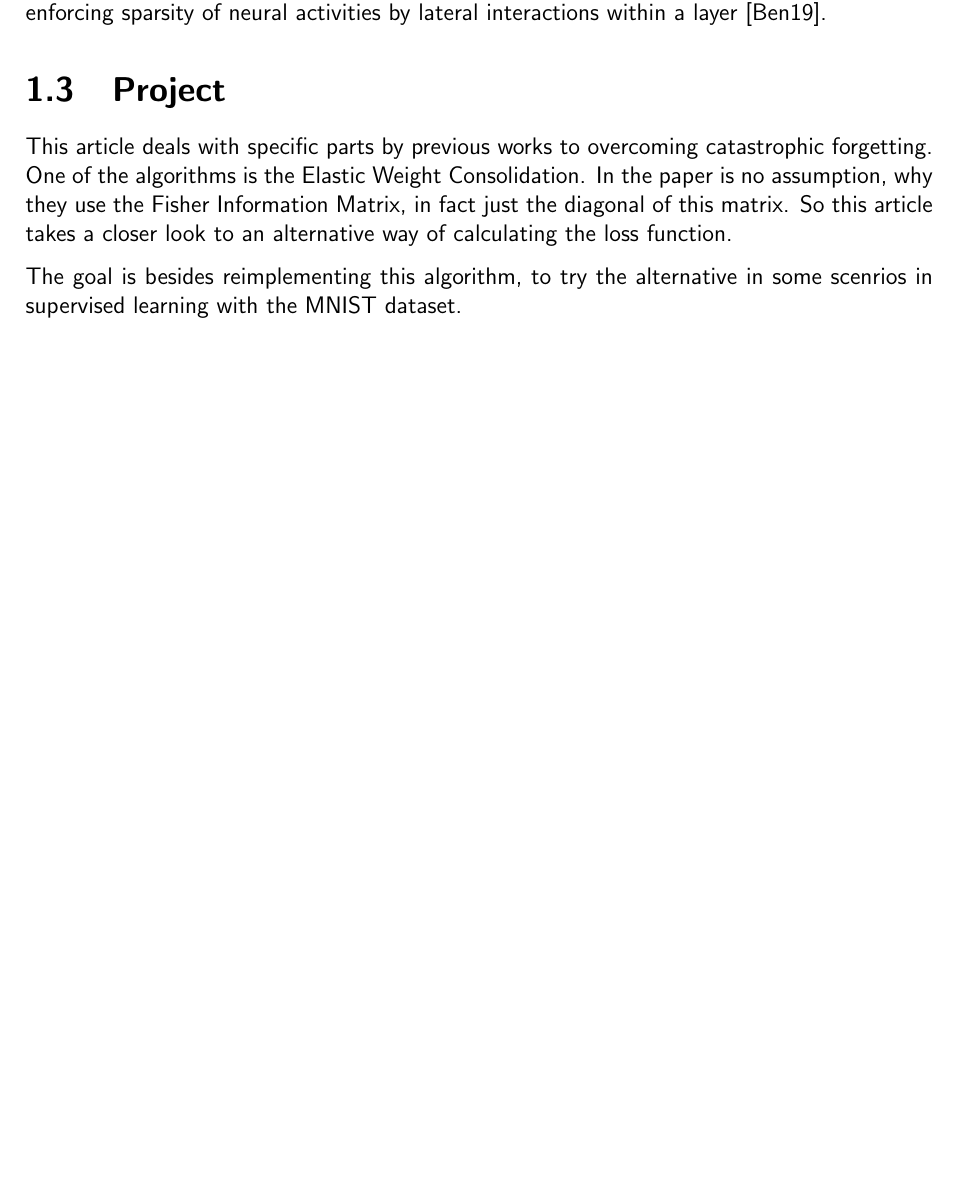
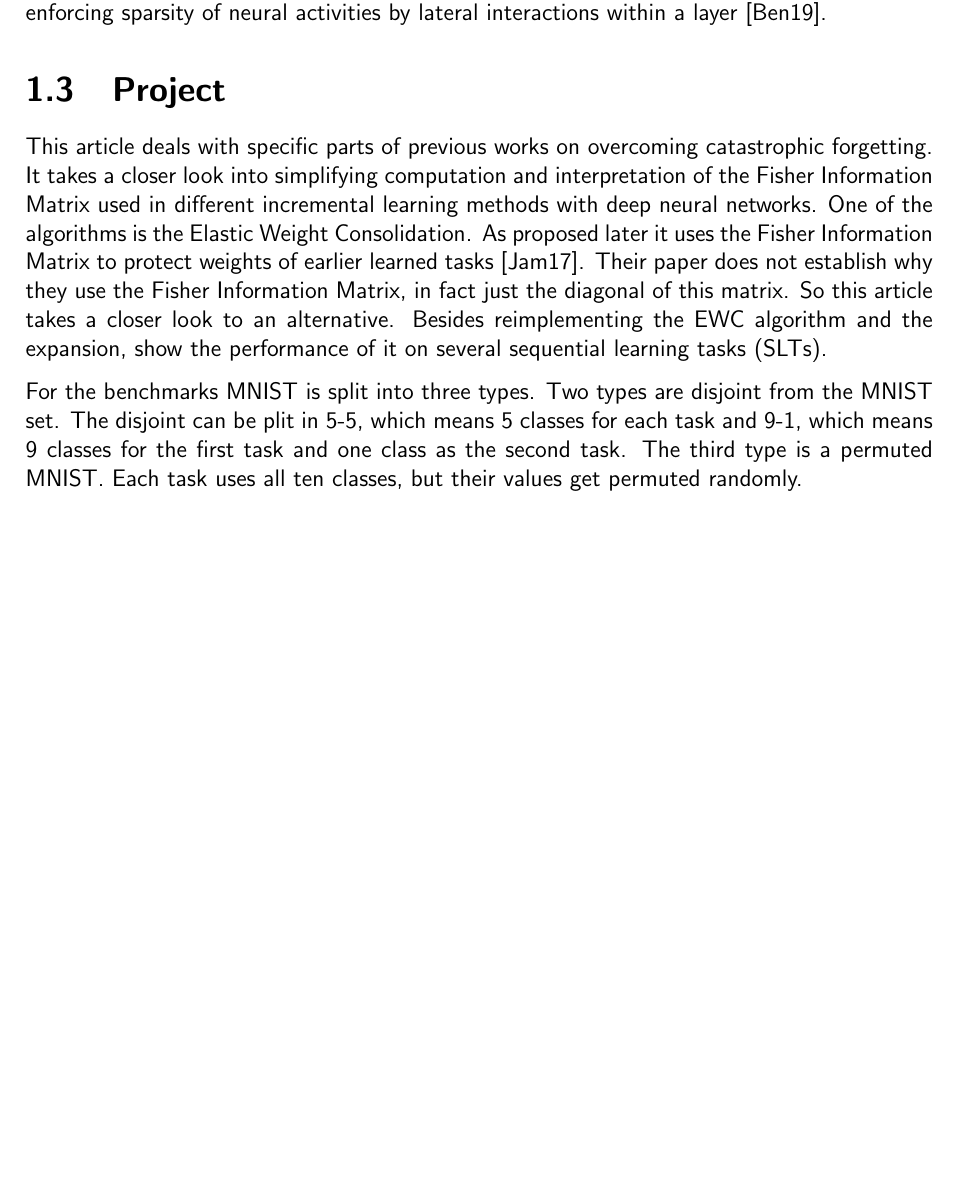
Before and after one commit to fwiech/incremental-machine-learning, a LaTeX thesis (thesis/main.tex, which reads thesis/chapters/1_Introduction.tex): part of page 15 of 30, cut so that both start at the same text, the shorter picture padded with empty space. Compiled offline with pdfLaTeX.

Commit message:
update Introduction Project

```diff
--- a/thesis/chapters/1_Introduction.tex
+++ b/thesis/chapters/1_Introduction.tex
@@ -331,9 +331,16 @@ In contrast to parameter importance like EWC, they use a neuron importance by th
 
 \section{Project}
 
-This article deals with specific parts by previous works to overcoming catastrophic forgetting.
+This article deals with specific parts of previous works on overcoming catastrophic forgetting.
+It takes a closer look into simplifying computation and interpretation of the Fisher Information Matrix used in different incremental learning methods with deep neural networks.
 One of the algorithms is the Elastic Weight Consolidation.
-In the paper is no assumption, why they use the Fisher Information Matrix, in fact just the diagonal of this matrix.
-So this article takes a closer look to an alternative way of calculating the loss function.
+As proposed later it uses the Fisher Information Matrix to protect weights of earlier learned tasks \cite{elastic-weight-consolidation}.
+Their paper does not establish why they use the Fisher Information Matrix, in fact just the diagonal of this matrix.
+So this article takes a closer look to an alternative.
+Besides reimplementing the EWC algorithm and the expansion, show the performance of it on several sequential learning tasks (SLTs).
 
-The goal is besides reimplementing this algorithm, to try the alternative in some scenrios in supervised learning with the MNIST dataset.
+For the benchmarks MNIST is split into three types.
+Two types are disjoint from the MNIST set.
+The disjoint can be plit in 5-5, which means 5 classes for each task and 9-1, which means 9 classes for the first task and one class as the second task.
+The third type is a permuted MNIST.
+Each task uses all ten classes, but their values get permuted randomly.
```
